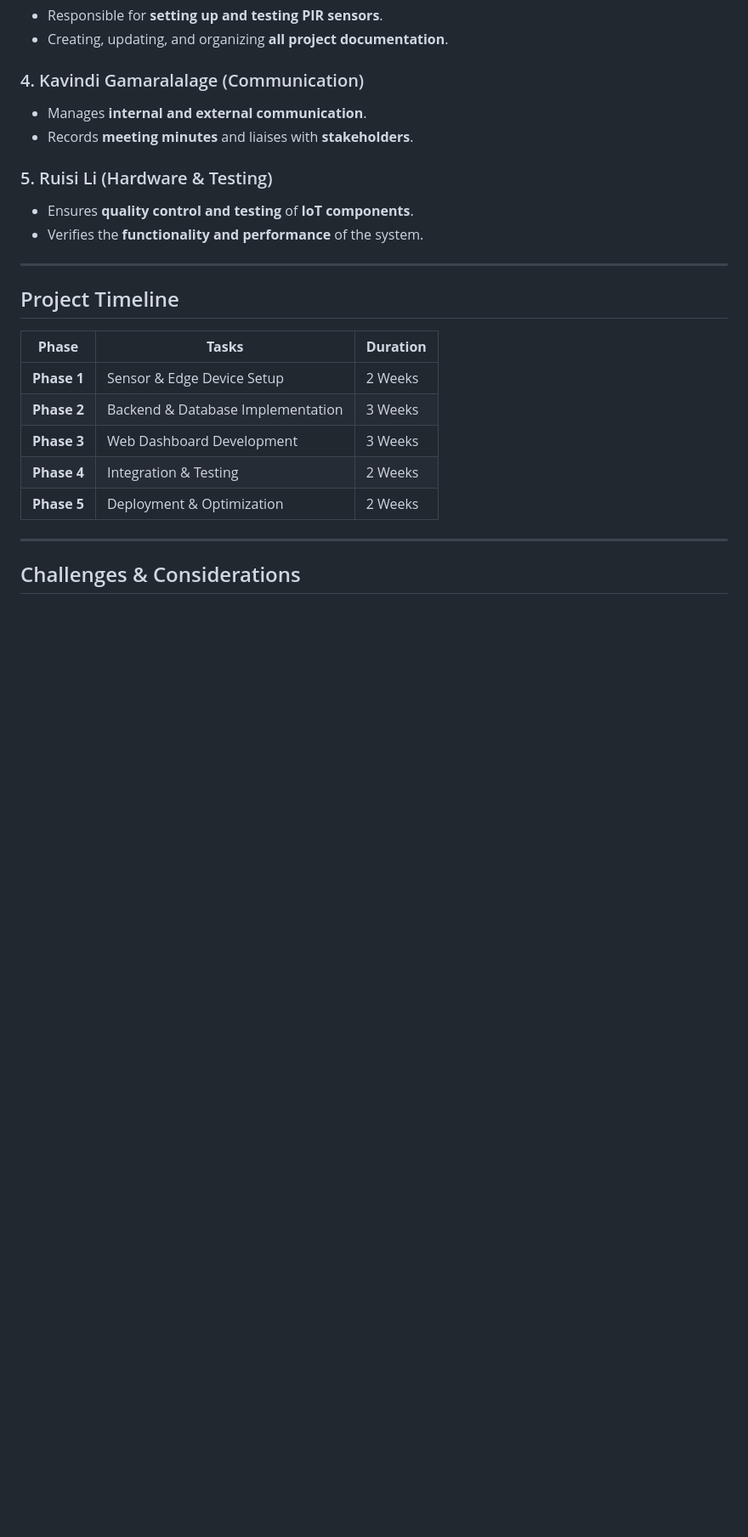
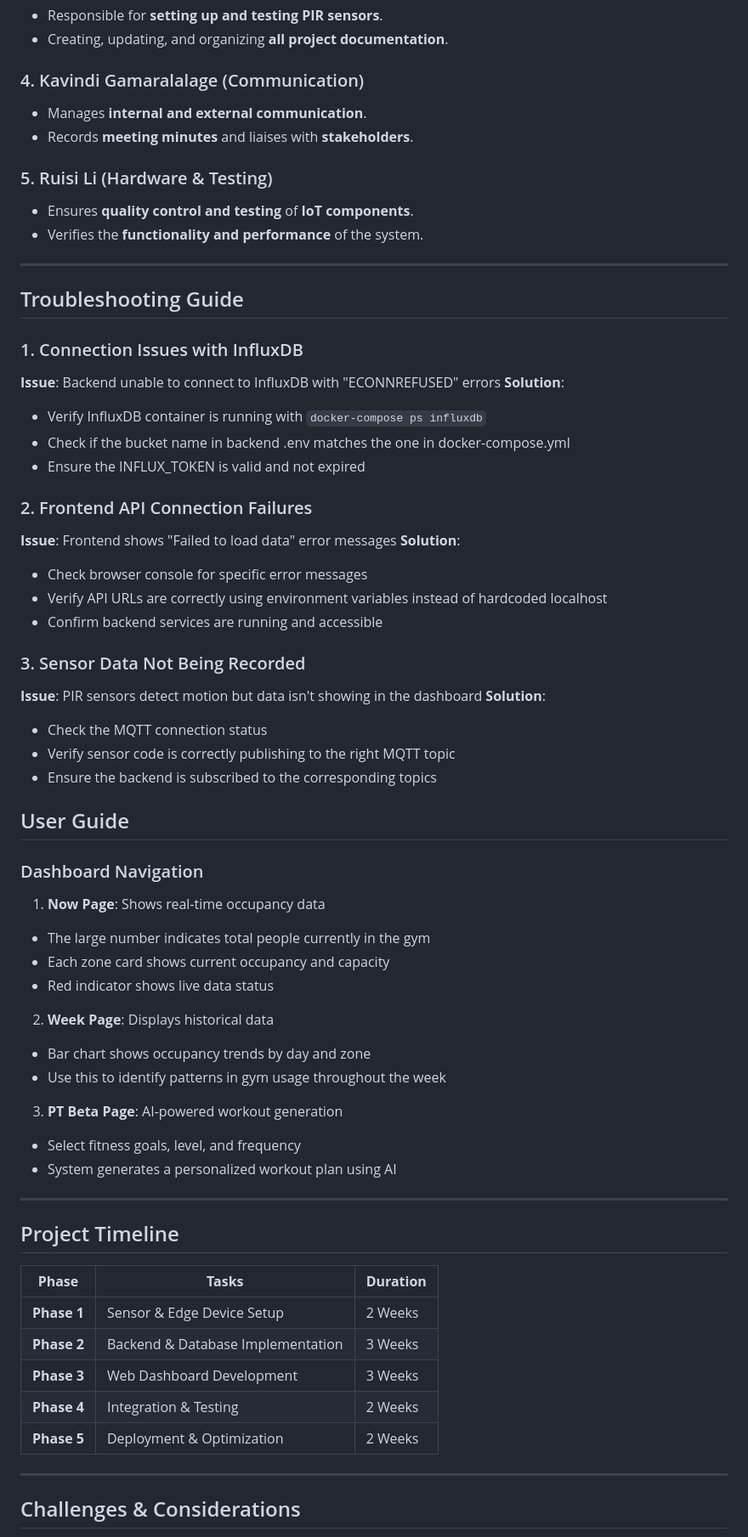
Before and after one commit to Firoz-Thapa/iot-pipeline, a Markdown page: readme.md, the part around one of its changes. Shown at 85% size. Drawn GitHub-style; blank space fills up the shorter version.

```diff
--- a/readme.md
+++ b/readme.md
@@ -167,6 +167,48 @@ sudo ufw allow 9001/tcp  # MQTT WebSockets
 
 ---
 
+## Troubleshooting Guide
+
+### 1. Connection Issues with InfluxDB
+**Issue**: Backend unable to connect to InfluxDB with "ECONNREFUSED" errors
+**Solution**:
+* Verify InfluxDB container is running with `docker-compose ps influxdb`
+* Check if the bucket name in backend .env matches the one in docker-compose.yml
+* Ensure the INFLUX_TOKEN is valid and not expired
+
+### 2. Frontend API Connection Failures
+**Issue**: Frontend shows "Failed to load data" error messages
+**Solution**:
+* Check browser console for specific error messages
+* Verify API URLs are correctly using environment variables instead of hardcoded localhost
+* Confirm backend services are running and accessible
+
+### 3. Sensor Data Not Being Recorded
+**Issue**: PIR sensors detect motion but data isn't showing in the dashboard
+**Solution**:
+* Check the MQTT connection status
+* Verify sensor code is correctly publishing to the right MQTT topic
+* Ensure the backend is subscribed to the corresponding topics
+
+## User Guide
+
+### Dashboard Navigation
+
+1. **Now Page**: Shows real-time occupancy data
+  * The large number indicates total people currently in the gym
+  * Each zone card shows current occupancy and capacity
+  * Red indicator shows live data status
+
+2. **Week Page**: Displays historical data
+  * Bar chart shows occupancy trends by day and zone
+  * Use this to identify patterns in gym usage throughout the week
+
+3. **PT Beta Page**: AI-powered workout generation
+  * Select fitness goals, level, and frequency
+  * System generates a personalized workout plan using AI
+
+---
+
 ## Project Timeline
 
 | **Phase**   | **Tasks**                          | **Duration** |
```
Also changed, not shown: other parts of readme.md (+4 -3 lines).
